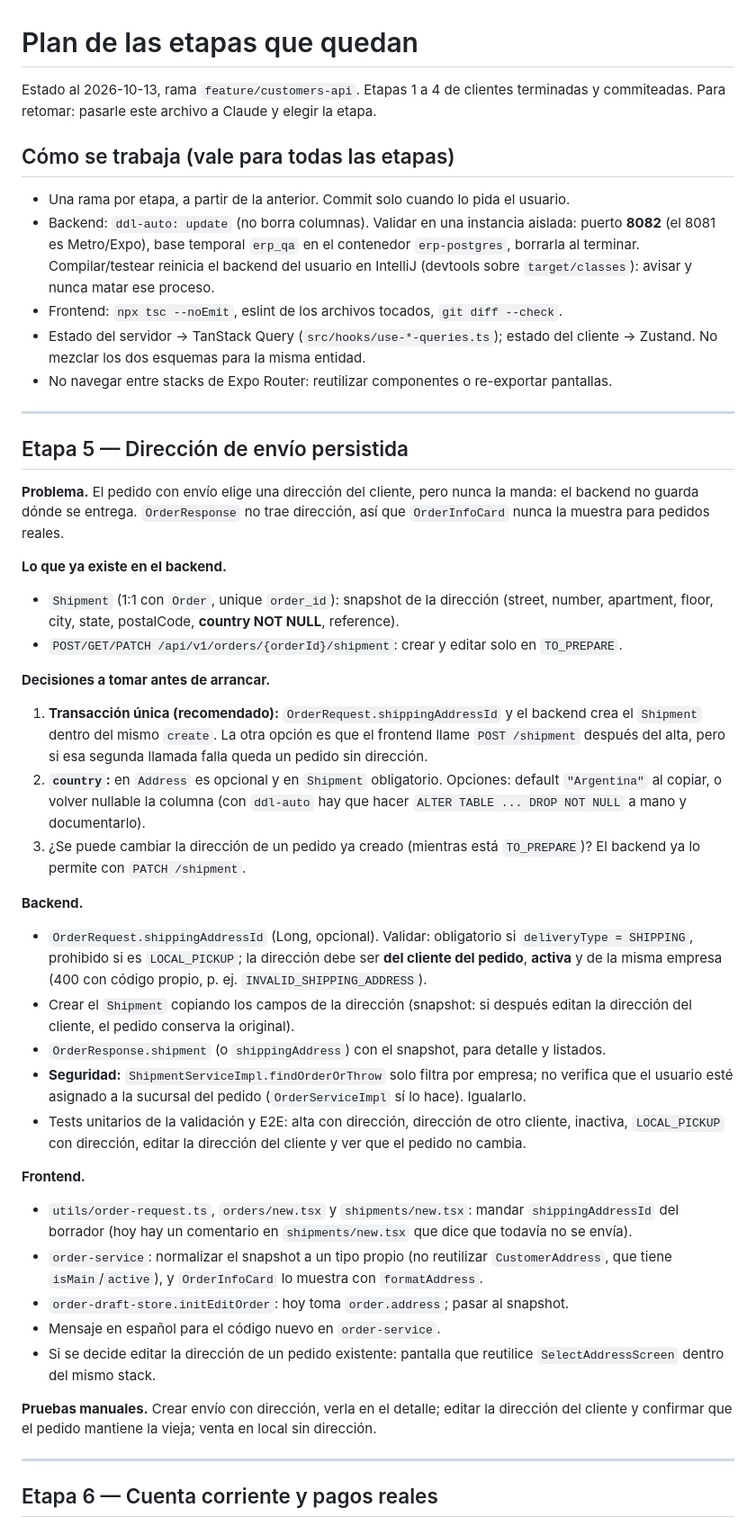
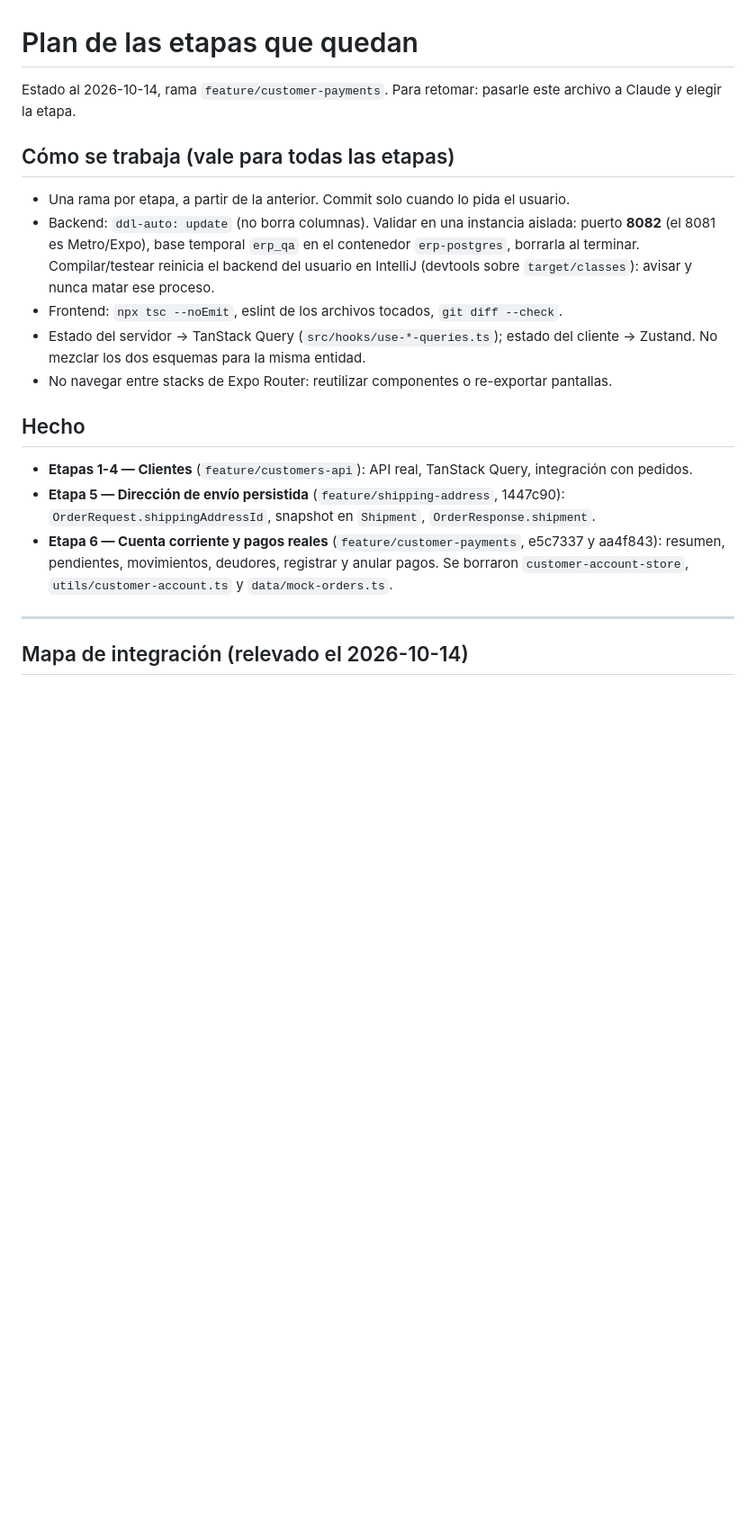
Before and after one commit to FabriGonzalez/erp-system, a Markdown page: docs/plan-proximas-etapas.md, the part around one of its changes. Shown at 90% size. Rendered like a GitHub page; blank space fills up the shorter version.

```diff
--- a/docs/plan-proximas-etapas.md
+++ b/docs/plan-proximas-etapas.md
@@ -1,7 +1,7 @@
 # Plan de las etapas que quedan
 
-Estado al 2026-10-13, rama `feature/customers-api`. Etapas 1 a 4 de clientes terminadas y commiteadas.
-Para retomar: pasarle este archivo a Claude y elegir la etapa.
+Estado al 2026-10-14, rama `feature/customer-payments`. Para retomar: pasarle este archivo a Claude y
+elegir la etapa.
 
 ## Cómo se trabaja (vale para todas las etapas)
 
@@ -15,55 +15,16 @@ Para retomar: pasarle este archivo a Claude y elegir la etapa.
   No mezclar los dos esquemas para la misma entidad.
 - No navegar entre stacks de Expo Router: reutilizar componentes o re-exportar pantallas.
 
----
+## Hecho
 
-## Etapa 5 — Dirección de envío persistida
-
-**Problema.** El pedido con envío elige una dirección del cliente, pero nunca la manda: el backend no
-guarda dónde se entrega. `OrderResponse` no trae dirección, así que `OrderInfoCard` nunca la muestra
-para pedidos reales.
-
-**Lo que ya existe en el backend.**
-- `Shipment` (1:1 con `Order`, unique `order_id`): snapshot de la dirección
-  (street, number, apartment, floor, city, state, postalCode, **country NOT NULL**, reference).
-- `POST/GET/PATCH /api/v1/orders/{orderId}/shipment`: crear y editar solo en `TO_PREPARE`.
-
-**Decisiones a tomar antes de arrancar.**
-1. **Transacción única (recomendado):** `OrderRequest.shippingAddressId` y el backend crea el
-   `Shipment` dentro del mismo `create`. La otra opción es que el frontend llame `POST /shipment`
-   después del alta, pero si esa segunda llamada falla queda un pedido sin dirección.
-2. **`country`:** en `Address` es opcional y en `Shipment` obligatorio. Opciones: default
-   `"Argentina"` al copiar, o volver nullable la columna (con `ddl-auto` hay que hacer
-   `ALTER TABLE ... DROP NOT NULL` a mano y documentarlo).
-3. ¿Se puede cambiar la dirección de un pedido ya creado (mientras está `TO_PREPARE`)?
-   El backend ya lo permite con `PATCH /shipment`.
-
-**Backend.**
-- `OrderRequest.shippingAddressId` (Long, opcional). Validar: obligatorio si `deliveryType = SHIPPING`,
-  prohibido si es `LOCAL_PICKUP`; la dirección debe ser **del cliente del pedido**, **activa** y de la
-  misma empresa (400 con código propio, p. ej. `INVALID_SHIPPING_ADDRESS`).
-- Crear el `Shipment` copiando los campos de la dirección (snapshot: si después editan la dirección del
-  cliente, el pedido conserva la original).
-- `OrderResponse.shipment` (o `shippingAddress`) con el snapshot, para detalle y listados.
-- **Seguridad:** `ShipmentServiceImpl.findOrderOrThrow` solo filtra por empresa; no verifica que el
-  usuario esté asignado a la sucursal del pedido (`OrderServiceImpl` sí lo hace). Igualarlo.
-- Tests unitarios de la validación y E2E: alta con dirección, dirección de otro cliente, inactiva,
-  `LOCAL_PICKUP` con dirección, editar la dirección del cliente y ver que el pedido no cambia.
-
-**Frontend.**
-- `utils/order-request.ts`, `orders/new.tsx` y `shipments/new.tsx`: mandar `shippingAddressId` del borrador
-  (hoy hay un comentario en `shipments/new.tsx` que dice que todavía no se envía).
-- `order-service`: normalizar el snapshot a un tipo propio (no reutilizar `CustomerAddress`, que tiene
-  `isMain`/`active`), y `OrderInfoCard` lo muestra con `formatAddress`.
-- `order-draft-store.initEditOrder`: hoy toma `order.address`; pasar al snapshot.
-- Mensaje en español para el código nuevo en `order-service`.
-- Si se decide editar la dirección de un pedido existente: pantalla que reutilice `SelectAddressScreen`
-  dentro del mismo stack.
-
-**Pruebas manuales.** Crear envío con dirección, verla en el detalle; editar la dirección del cliente y
-confirmar que el pedido mantiene la vieja; venta en local sin dirección.
+- **Etapas 1-4 — Clientes** (`feature/customers-api`): API real, TanStack Query, integración con pedidos.
+- **Etapa 5 — Dirección de envío persistida** (`feature/shipping-address`, 1447c90):
+  `OrderRequest.shippingAddressId`, snapshot en `Shipment`, `OrderResponse.shipment`.
+- **Etapa 6 — Cuenta corriente y pagos reales** (`feature/customer-payments`, e5c7337 y aa4f843):
+  resumen, pendientes, movimientos, deudores, registrar y anular pagos. Se borraron
+  `customer-account-store`, `utils/customer-account.ts` y `data/mock-orders.ts`.
 
 ---
 
-## Etapa 6 — Cuenta corriente y pagos reales
+## Mapa de integración (relevado el 2026-10-14)
 
```
Also changed, not shown: other parts of docs/plan-proximas-etapas.md (+137 -49 lines).
